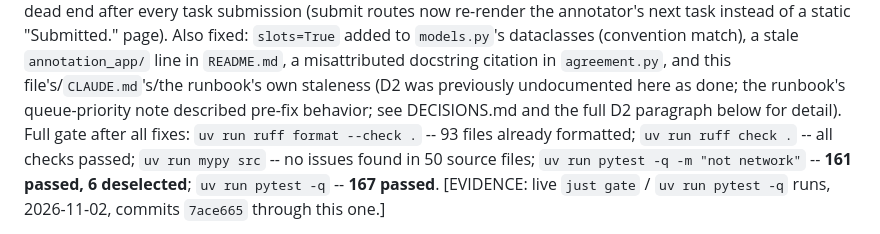
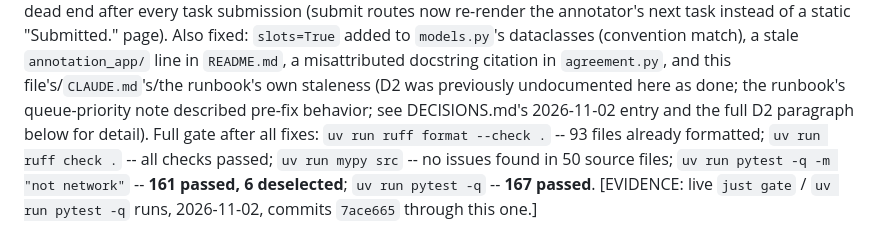
Before and after one commit to btseee/rinchen, a Markdown page: STATE.md, the part around the change. Rendered like a GitHub page.

```diff
--- a/STATE.md
+++ b/STATE.md
@@ -58,8 +58,8 @@ added to `models.py`'s dataclasses (convention match), a stale
 `annotation_app/` line in `README.md`, a misattributed docstring citation
 in `agreement.py`, and this file's/`CLAUDE.md`'s/the runbook's own
 staleness (D2 was previously undocumented here as done; the runbook's
-queue-priority note described pre-fix behavior; see DECISIONS.md and the
-full D2 paragraph below for detail). Full gate after all fixes: `uv run
+queue-priority note described pre-fix behavior; see DECISIONS.md's
+2026-11-02 entry and the full D2 paragraph below for detail). Full gate after all fixes: `uv run
 ruff format --check .` -- 93 files already formatted; `uv run ruff check
 .` -- all checks passed; `uv run mypy src` -- no issues found in 50 source
 files; `uv run pytest -q -m "not network"` -- **161 passed, 6 deselected**;
```
Also changed, not shown: DECISIONS.md (+42 -0 lines).
